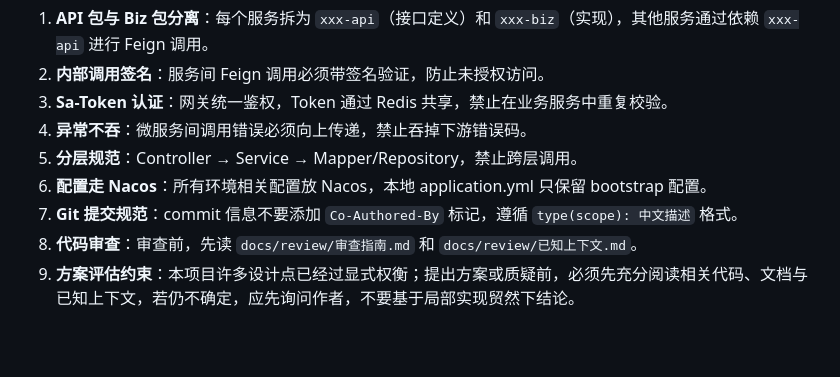
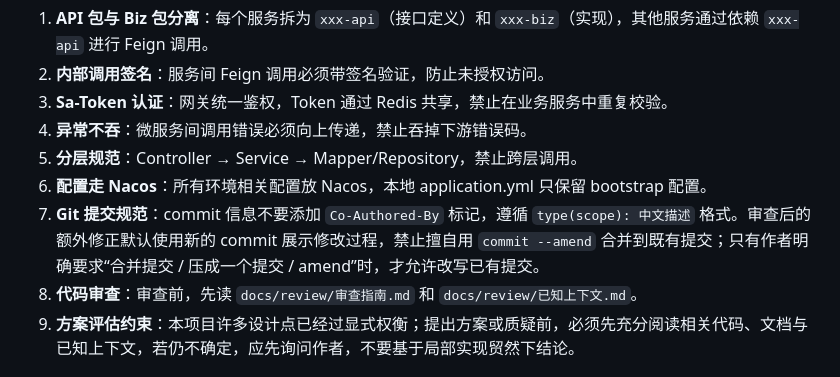
Before and after one commit to zshs000/ExcelAIQ-Bank, a Markdown page: AGENTS.md, the part around the change. Rendered like a GitHub page; blank space fills up the shorter version.

Commit message:
docs(agents): 明确审查修正提交方式
审查后的额外修正默认使用新的 commit 展示修改过程，避免未征得作者确认时用 amend 改写既有提交。

```diff
--- a/AGENTS.md
+++ b/AGENTS.md
@@ -112,7 +112,7 @@ com.zhoushuo.eaqb.auth
 4. **异常不吞**：微服务间调用错误必须向上传递，禁止吞掉下游错误码。
 5. **分层规范**：Controller → Service → Mapper/Repository，禁止跨层调用。
 6. **配置走 Nacos**：所有环境相关配置放 Nacos，本地 application.yml 只保留 bootstrap 配置。
-7. **Git 提交规范**：commit 信息不要添加 `Co-Authored-By` 标记，遵循 `type(scope): 中文描述` 格式。
+7. **Git 提交规范**：commit 信息不要添加 `Co-Authored-By` 标记，遵循 `type(scope): 中文描述` 格式。审查后的额外修正默认使用新的 commit 展示修改过程，禁止擅自用 `commit --amend` 合并到既有提交；只有作者明确要求“合并提交 / 压成一个提交 / amend”时，才允许改写已有提交。
 8. **代码审查**：审查前，先读 `docs/review/审查指南.md` 和 `docs/review/已知上下文.md`。
 9. **方案评估约束**：本项目许多设计点已经过显式权衡；提出方案或质疑前，必须先充分阅读相关代码、文档与已知上下文，若仍不确定，应先询问作者，不要基于局部实现贸然下结论。
 
```
